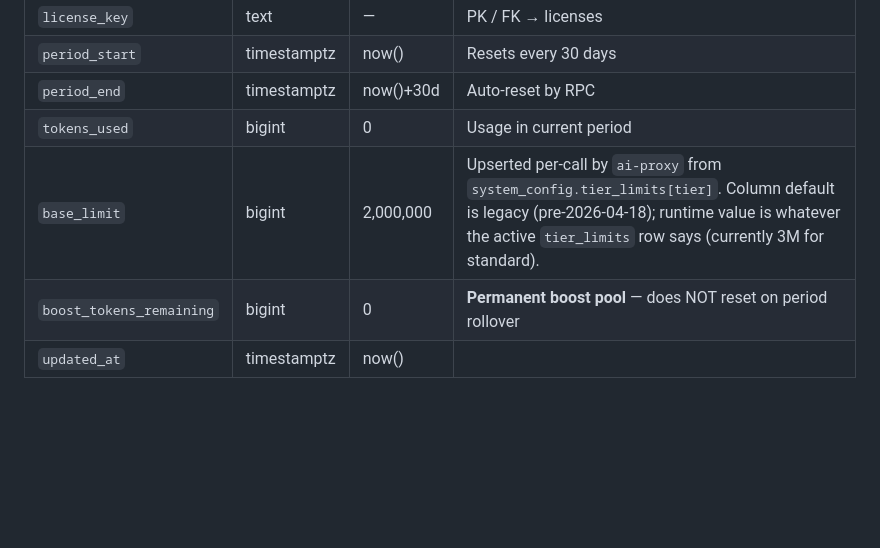
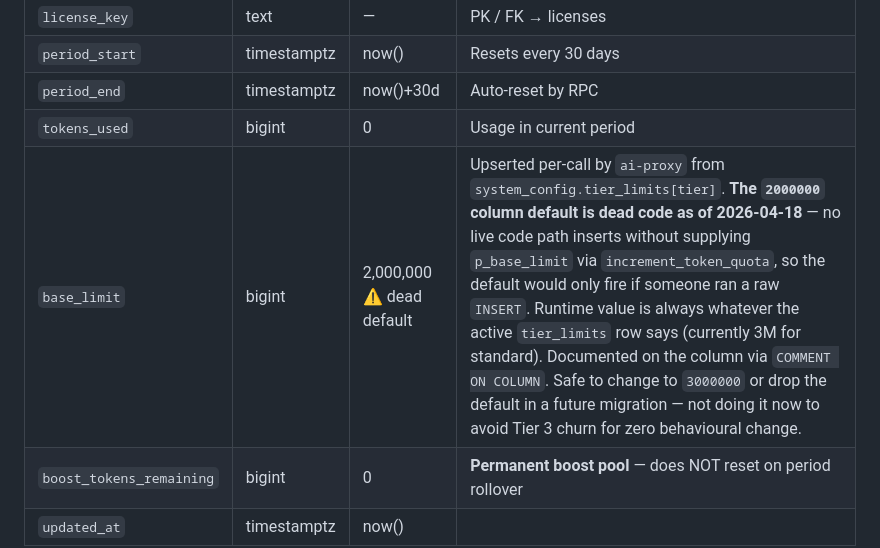
Before and after one commit to CryZeraVT/VirAI-Webpage, a Markdown page: supabase_blueprint.md, the part around the change. Rendered like a GitHub page; blank space fills up the shorter version.

Commit message:
Document token_quotas.base_limit default as dead code
Made-with: Cursor

```diff
--- a/supabase_blueprint.md
+++ b/supabase_blueprint.md
@@ -47,7 +47,7 @@ RLS: enabled. Users can SELECT their own rows (`email = auth.email()`).
 | `period_start` | timestamptz | now() | Resets every 30 days |
 | `period_end` | timestamptz | now()+30d | Auto-reset by RPC |
 | `tokens_used` | bigint | 0 | Usage in current period |
-| `base_limit` | bigint | 2,000,000 | Upserted per-call by `ai-proxy` from `system_config.tier_limits[tier]`. Column default is legacy (pre-2026-04-18); runtime value is whatever the active `tier_limits` row says (currently 3M for standard). |
+| `base_limit` | bigint | 2,000,000 ⚠ dead default | Upserted per-call by `ai-proxy` from `system_config.tier_limits[tier]`. **The `2000000` column default is dead code as of 2026-04-18** — no live code path inserts without supplying `p_base_limit` via `increment_token_quota`, so the default would only fire if someone ran a raw `INSERT`. Runtime value is always whatever the active `tier_limits` row says (currently 3M for standard). Documented on the column via `COMMENT ON COLUMN`. Safe to change to `3000000` or drop the default in a future migration — not doing it now to avoid Tier 3 churn for zero behavioural change. |
 | `boost_tokens_remaining` | bigint | 0 | **Permanent boost pool** — does NOT reset on period rollover |
 | `updated_at` | timestamptz | now() | |
 
```
